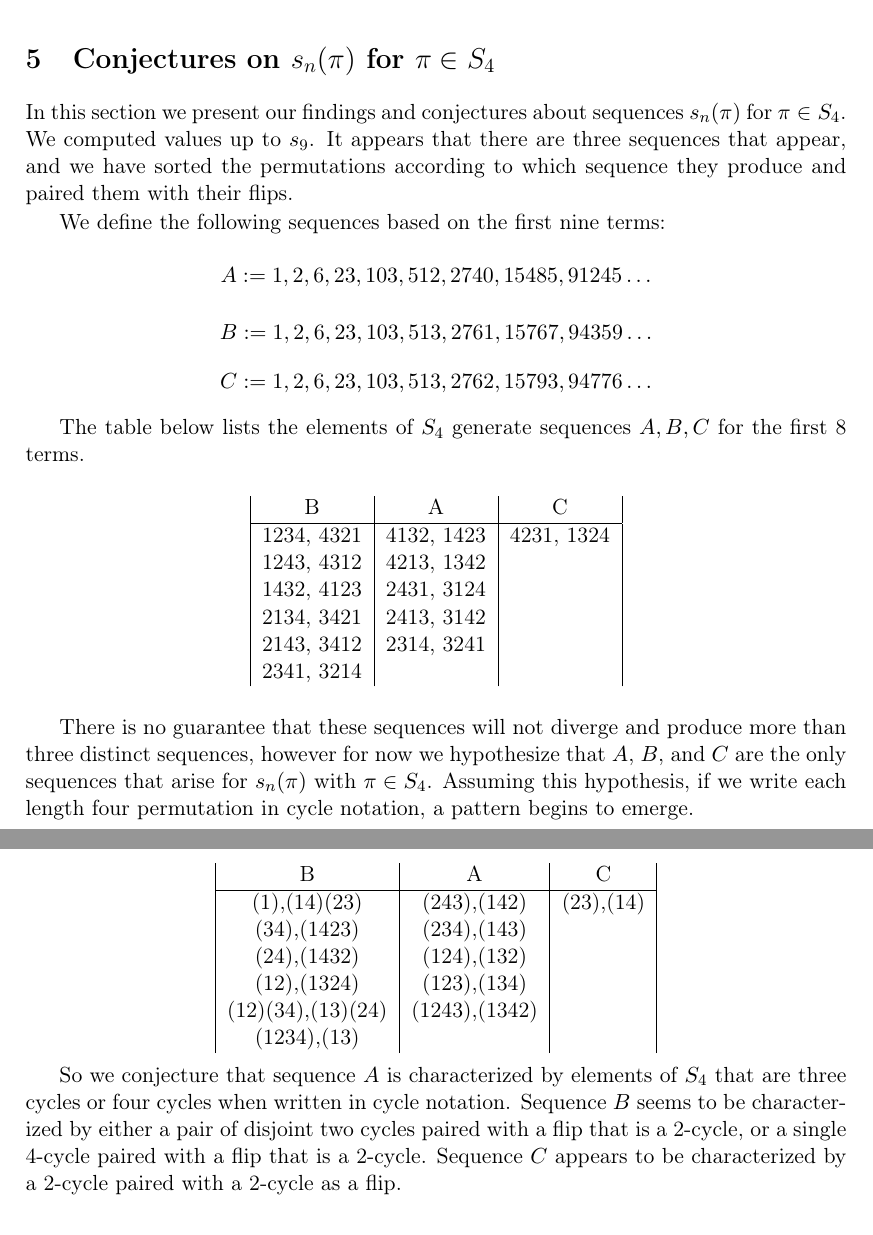
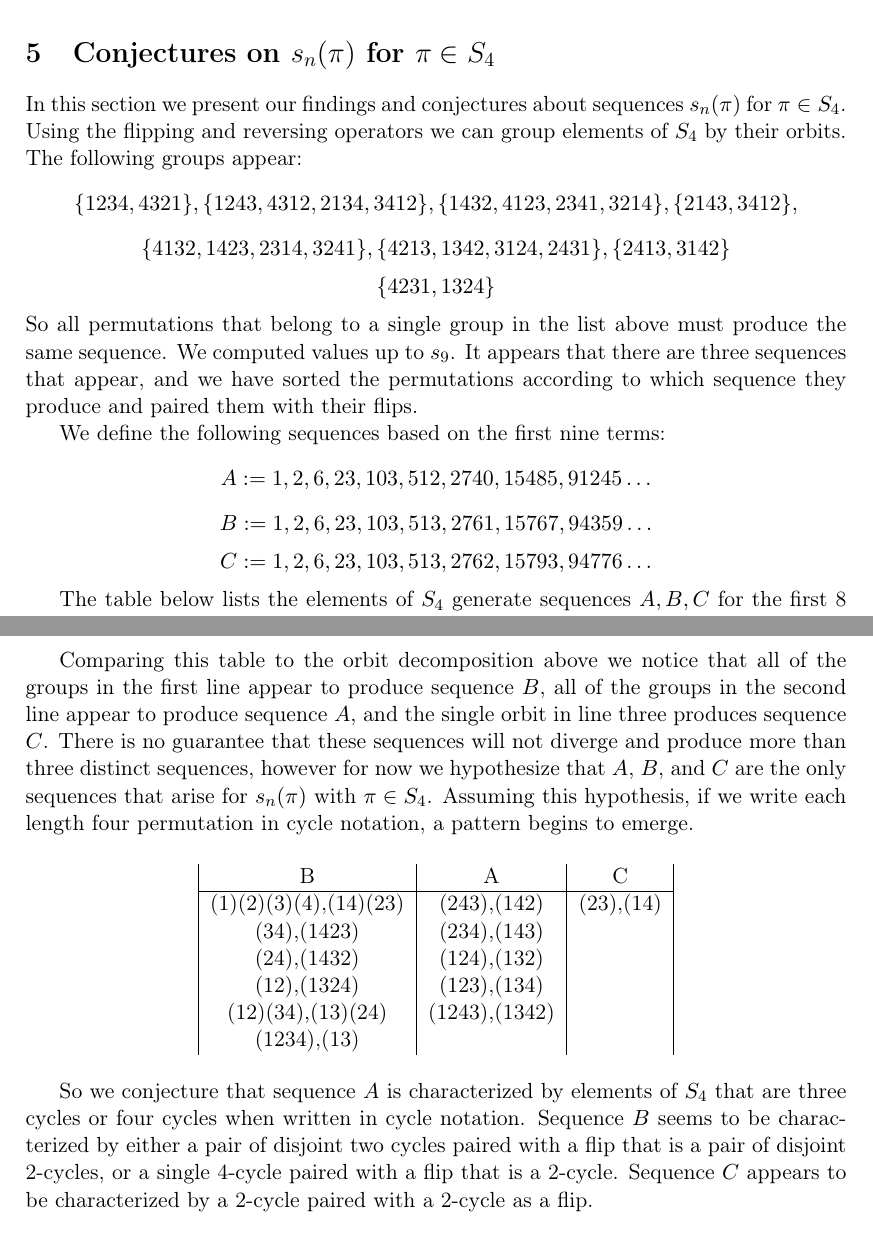
Before and after one commit to deepakn94/projects, a LaTeX document (project2/paper/paper.tex): two parts of pages 9 and 10 of 15, joined at a grey line, cut so that both start at the same text. Compiled offline with pdfLaTeX.

Commit message:
added flipping and reversing to section5

```diff
--- a/project2/paper/paper.tex
+++ b/project2/paper/paper.tex
@@ -453,7 +453,26 @@ Beginning with a pair of size $n$ Young tableaux of shape $\lambda$ and at most
 \section{Conjectures on $s_n(\pi)$ for $\pi\in S_4$}
 \label{S4}
 
-In this section we present our findings and conjectures about sequences $s_n(\pi)$ for $\pi\in S_4$. We computed values up to $s_{9}$. It appears that there are three sequences that appear, and we have sorted the permutations according to which sequence they produce and paired them with their flips.
+
+In this section we present our findings and conjectures about sequences $s_n(\pi)$ for $\pi\in S_4$. Using the flipping and reversing operators we can group elements of $S_4$ by their orbits. The following groups appear:
+$$
+\{1234,4321\},
+\{1243,4312,2134,3412\},
+\{1432,4123,2341,3214\},
+\{2143,3412\},
+$$
+$$
+\{4132,1423,2314,3241\},
+\{4213,1342,3124,2431\},
+\{2413,3142\}
+$$
+$$
+\{4231,1324\}
+$$
+So all permutations that belong to a single group in the list above must produce the same sequence.
+We computed values up to $s_{9}$. It appears that there are three sequences that appear, and we have sorted the permutations according to which sequence they produce and paired them with their flips.
+
+
 
 We define the following sequences based on the first nine terms:
 $$
@@ -481,13 +500,13 @@ B &A&C\\
 \end{tabular}
 \end{center}
 
-There is no guarantee that these sequences will not diverge and produce more than three distinct sequences, however for now we hypothesize that $A$, $B$, and $C$ are the only sequences that arise for $s_n(\pi)$ with $\pi\in S_4$. Assuming this hypothesis, if we write each length four permutation in cycle notation, a pattern begins to emerge.
+Comparing this table to the orbit decomposition above we notice that all of the groups in the first line appear to produce sequence $B$, all of the groups in the second line appear to produce sequence $A$, and the single orbit in line three produces sequence $C$. There is no guarantee that these sequences will not diverge and produce more than three distinct sequences, however for now we hypothesize that $A$, $B$, and $C$ are the only sequences that arise for $s_n(\pi)$ with $\pi\in S_4$. Assuming this hypothesis, if we write each length four permutation in cycle notation, a pattern begins to emerge.
 
 \begin{center}
 \begin{tabular}{|c|c|c|}
 B &A&C\\
 \hline
-(1),(14)(23)&(243),(142)&(23),(14)\\
+(1)(2)(3)(4),(14)(23)&(243),(142)&(23),(14)\\
 (34),(1423)&(234),(143)&\\
 (24),(1432)&(124),(132)&\\
 (12),(1324)&(123),(134)&\\
@@ -496,7 +515,7 @@ B &A&C\\
 \end{tabular}
 \end{center}
 
-So we conjecture that sequence $A$ is characterized by elements of $S_4$ that are three cycles or four cycles when written in cycle notation. Sequence $B$ seems to be characterized by either a pair of disjoint two cycles paired with a flip that is a 2-cycle, or a single 4-cycle paired with a flip that is a 2-cycle. Sequence $C$ appears to be characterized by a 2-cycle paired with a 2-cycle as a flip.
+So we conjecture that sequence $A$ is characterized by elements of $S_4$ that are three cycles or four cycles when written in cycle notation. Sequence $B$ seems to be characterized by either a pair of disjoint two cycles paired with a flip that is a pair of disjoint 2-cycles, or a single 4-cycle paired with a flip that is a 2-cycle. Sequence $C$ appears to be characterized by a 2-cycle paired with a 2-cycle as a flip.
 
 
 \section{Avoidance of permutations of $T_n$}
```
Also changed, not shown: project2/paper/paper.pdf.
